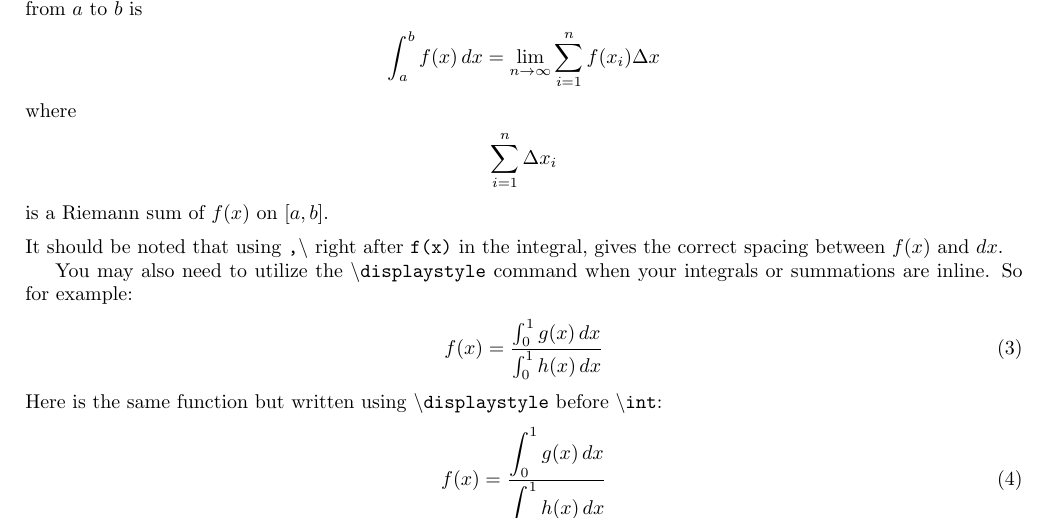
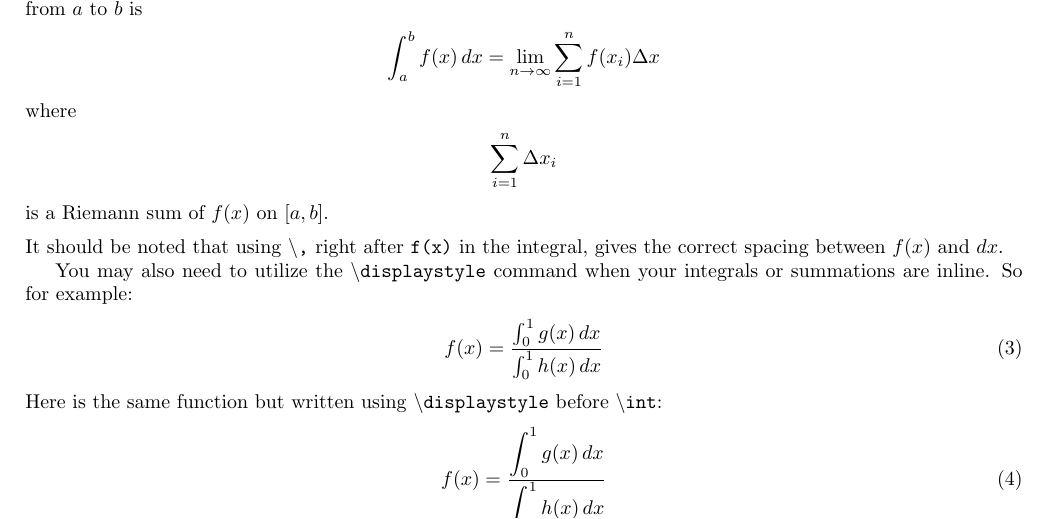
Before and after one commit to StevenHong/LaTeX-Workshop, a LaTeX document (LatexMasterDocument/MasterGuide.tex): part of page 7 of 15, cut so that both start at the same text. Compiled offline with pdfLaTeX.

Commit message:
Update MasterGuide.tex

```diff
--- a/LatexMasterDocument/MasterGuide.tex
+++ b/LatexMasterDocument/MasterGuide.tex
@@ -391,7 +391,7 @@
 		\end{align*}
 		is a Riemann sum of $f(x)$ on $[a,b]$.
 	\end{dfn}
-	\noindent It should be noted that using \TT{,\bs} right after \TT{f(x)} in the integral, gives the correct spacing between $f(x)$ and $dx$.
+	\noindent It should be noted that using \TT{\bs,} right after \TT{f(x)} in the integral, gives the correct spacing between $f(x)$ and $dx$.
 
 	You may also need to utilize the \TT{\bs displaystyle} command when your integrals or summations are inline. So for example:
 	\begin{align}
```
